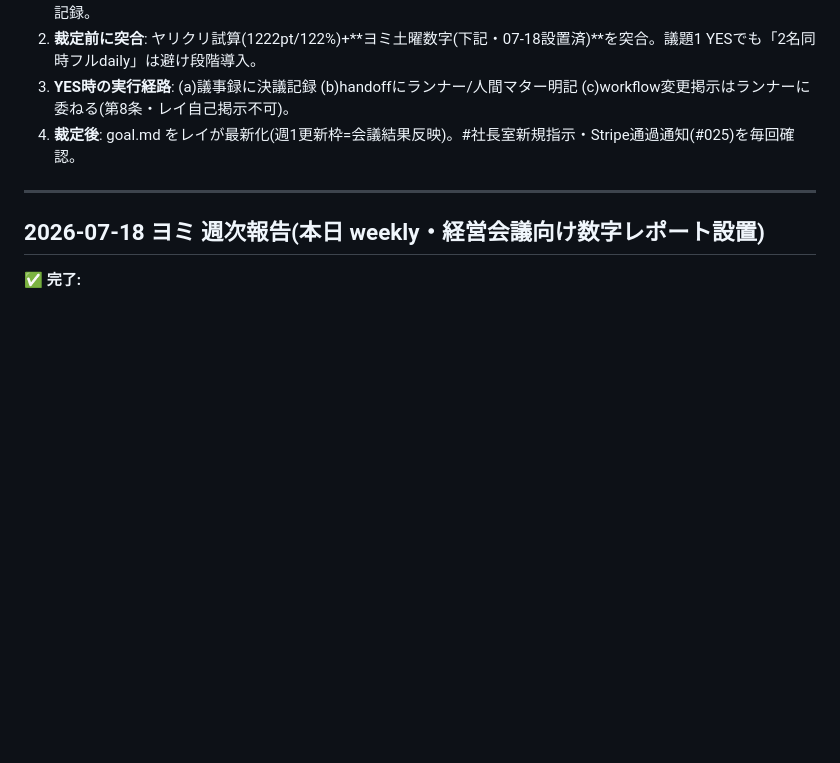
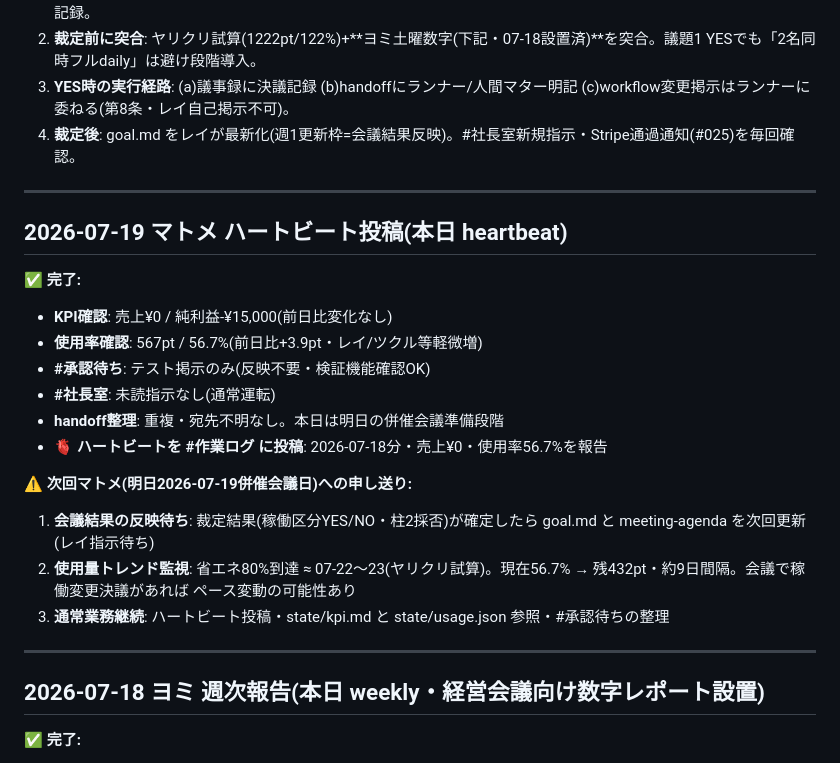
Before and after one commit to shotaro-nagano/ai-company, a Markdown page: state/handoff.md, the part around the change. GitHub-like rendering; blank space fills up the shorter version.

Commit message:
マトメ: セッション自動記録 (heartbeat)

```diff
--- a/state/handoff.md
+++ b/state/handoff.md
@@ -345,6 +345,23 @@
 
 ---
 
+## 2026-07-19 マトメ ハートビート投稿(本日 heartbeat)
+
+✅ **完了:**
+- **KPI確認**: 売上¥0 / 純利益-¥15,000(前日比変化なし)
+- **使用率確認**: 567pt / 56.7%(前日比+3.9pt・レイ/ツクル等軽微増)
+- **#承認待ち**: テスト掲示のみ(反映不要・検証機能確認OK)
+- **#社長室**: 未読指示なし(通常運転)
+- **handoff整理**: 重複・宛先不明なし。本日は明日の併催会議準備段階
+- **🫀 ハートビートを #作業ログ に投稿**: 2026-07-18分・売上¥0・使用率56.7%を報告
+
+⚠️ **次回マトメ(明日2026-07-19併催会議日)への申し送り:**
+1. **会議結果の反映待ち**: 裁定結果(稼働区分YES/NO・柱2採否)が確定したら goal.md と meeting-agenda を次回更新(レイ指示待ち)
+2. **使用量トレンド監視**: 省エネ80%到達 ≈ 07-22〜23(ヤリクリ試算)。現在56.7% → 残432pt・約9日間隔。会議で稼働変更決議があれば ペース変動の可能性あり
+3. **通常業務継続**: ハートビート投稿・state/kpi.md と state/usage.json 参照・#承認待ちの整理
+
+---
+
 ## 2026-07-18 ヨミ 週次報告(本日 weekly・経営会議向け数字レポート設置)
 
 ✅ **完了:**
```
